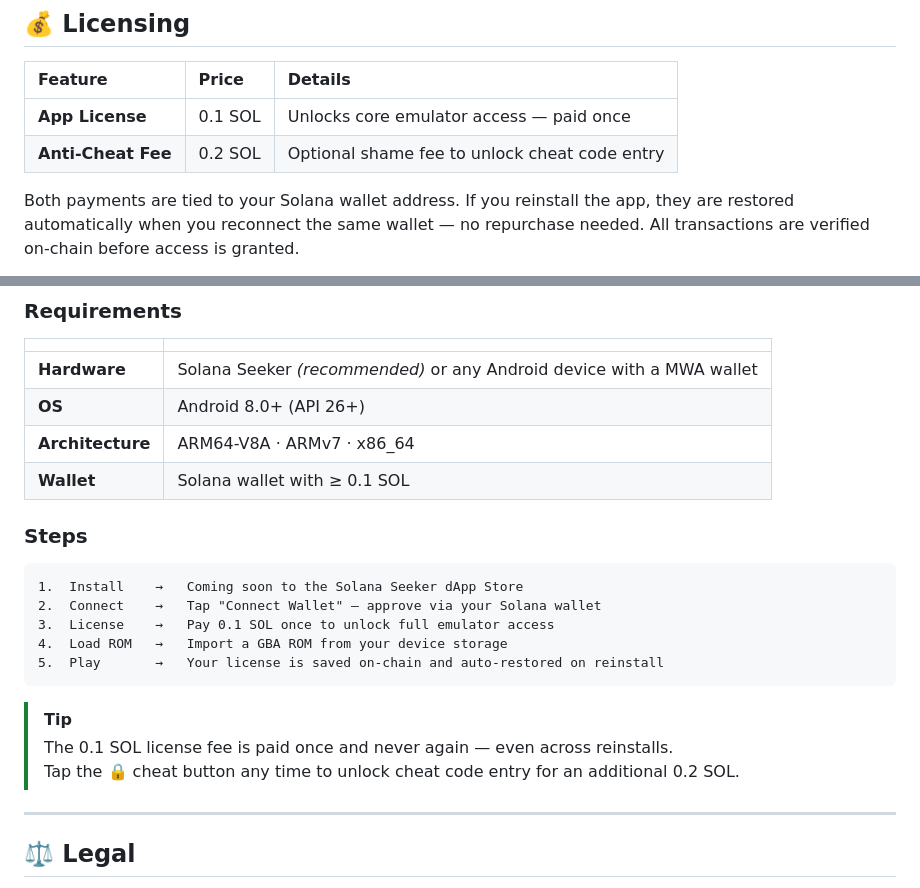
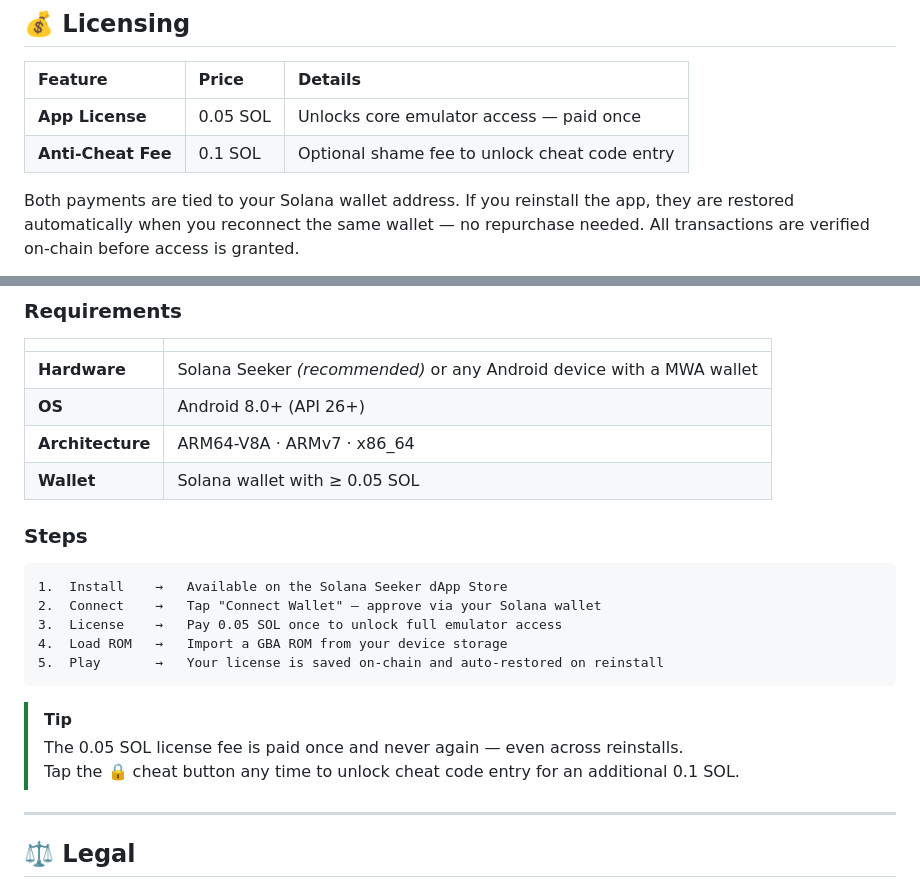
Before and after one commit to skrgba/skrgba, a Markdown page: README.md, 2 parts joined by grey strips. GitHub-like rendering.

Commit message:
README: fix price drift (0.05/0.1 SOL) and stale 'coming soon' - app is live (PROC-3)
Co-Authored-By: Claude Fable 5 <noreply@anthropic.com>

````diff
--- a/README.md
+++ b/README.md
@@ -34,8 +34,8 @@
 
 | Feature | Price | Details |
 | :--- | :--- | :--- |
-| **App License** | 0.1 SOL | Unlocks core emulator access — paid once |
-| **Anti-Cheat Fee** | 0.2 SOL | Optional shame fee to unlock cheat code entry |
+| **App License** | 0.05 SOL | Unlocks core emulator access — paid once |
+| **Anti-Cheat Fee** | 0.1 SOL | Optional shame fee to unlock cheat code entry |
 
 Both payments are tied to your Solana wallet address. If you reinstall the app, they are restored automatically when you reconnect the same wallet — no repurchase needed. All transactions are verified on-chain before access is granted.
 
@@ -86,21 +86,21 @@ The Anti-Cheat Fee deliberately costs more than the App License — we believe g
 | **Hardware** | Solana Seeker *(recommended)* or any Android device with a MWA wallet |
 | **OS** | Android 8.0+ (API 26+) |
 | **Architecture** | ARM64-V8A · ARMv7 · x86_64 |
-| **Wallet** | Solana wallet with ≥ 0.1 SOL |
+| **Wallet** | Solana wallet with ≥ 0.05 SOL |
 
 ### Steps
 
 ```text
-1.  Install    →   Coming soon to the Solana Seeker dApp Store
+1.  Install    →   Available on the Solana Seeker dApp Store
 2.  Connect    →   Tap "Connect Wallet" — approve via your Solana wallet
-3.  License    →   Pay 0.1 SOL once to unlock full emulator access
+3.  License    →   Pay 0.05 SOL once to unlock full emulator access
 4.  Load ROM   →   Import a GBA ROM from your device storage
 5.  Play       →   Your license is saved on-chain and auto-restored on reinstall
 ```
 
 > [!TIP]
-> The 0.1 SOL license fee is paid once and never again — even across reinstalls.
-> Tap the 🔒 cheat button any time to unlock cheat code entry for an additional 0.2 SOL.
+> The 0.05 SOL license fee is paid once and never again — even across reinstalls.
+> Tap the 🔒 cheat button any time to unlock cheat code entry for an additional 0.1 SOL.
 
 ---
 
````
